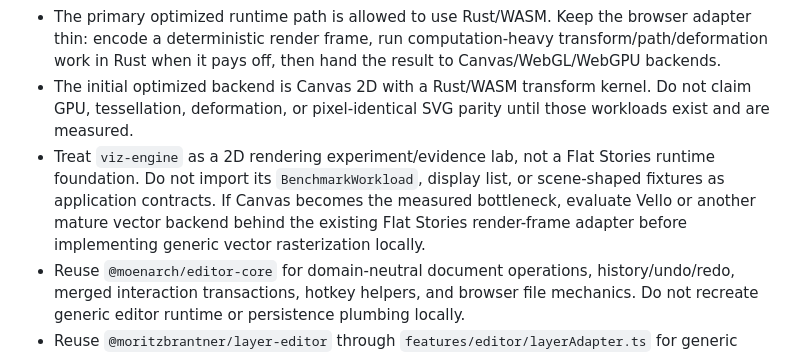
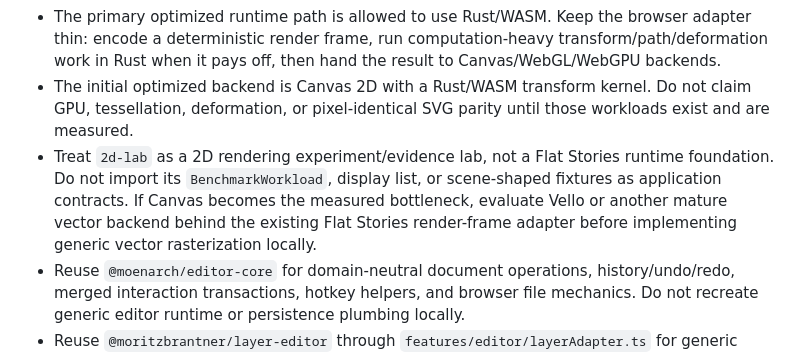
Before and after one commit to moritzbrantner/flat-stories, a Markdown page: AGENTS.md, the part around the change. GitHub-like rendering.

Commit message:
Rename renderer lab reference to 2d-lab

```diff
--- a/AGENTS.md
+++ b/AGENTS.md
@@ -7,7 +7,7 @@ Flat Stories is a product-first flat-design vector character editor and animatio
 - Keep the SVG DOM renderer as the semantic/reference renderer and editing fallback. New runtime renderers must consume the same canonical scene and be checked against that reference rather than introducing a second scene model.
 - The primary optimized runtime path is allowed to use Rust/WASM. Keep the browser adapter thin: encode a deterministic render frame, run computation-heavy transform/path/deformation work in Rust when it pays off, then hand the result to Canvas/WebGL/WebGPU backends.
 - The initial optimized backend is Canvas 2D with a Rust/WASM transform kernel. Do not claim GPU, tessellation, deformation, or pixel-identical SVG parity until those workloads exist and are measured.
-- Treat `viz-engine` as a 2D rendering experiment/evidence lab, not a Flat Stories runtime foundation. Do not import its `BenchmarkWorkload`, display list, or scene-shaped fixtures as application contracts. If Canvas becomes the measured bottleneck, evaluate Vello or another mature vector backend behind the existing Flat Stories render-frame adapter before implementing generic vector rasterization locally.
+- Treat `2d-lab` as a 2D rendering experiment/evidence lab, not a Flat Stories runtime foundation. Do not import its `BenchmarkWorkload`, display list, or scene-shaped fixtures as application contracts. If Canvas becomes the measured bottleneck, evaluate Vello or another mature vector backend behind the existing Flat Stories render-frame adapter before implementing generic vector rasterization locally.
 - Reuse `@moenarch/editor-core` for domain-neutral document operations, history/undo/redo, merged interaction transactions, hotkey helpers, and browser file mechanics. Do not recreate generic editor runtime or persistence plumbing locally.
 - Reuse `@moritzbrantner/layer-editor` through `features/editor/layerAdapter.ts` for generic layer presentation and mechanics only. Its projected document is non-authoritative: never persist it, never let it replace the recursive Flat Stories scene graph, and never flatten away nested group semantics to fit the shared model.
 - For coordinated editor-family changes, use `bun run verify:source` so Flat Stories validates current sibling `editor-core` and `layer-editor` source before publication. Keep semver package dependencies only as the release/registry fallback; never add compatibility aliases for obsolete package names.
```
Also changed, not shown: docs/renderer.md (+1 -1 lines).
